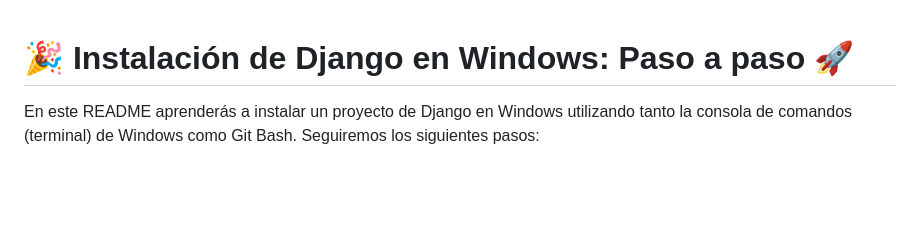
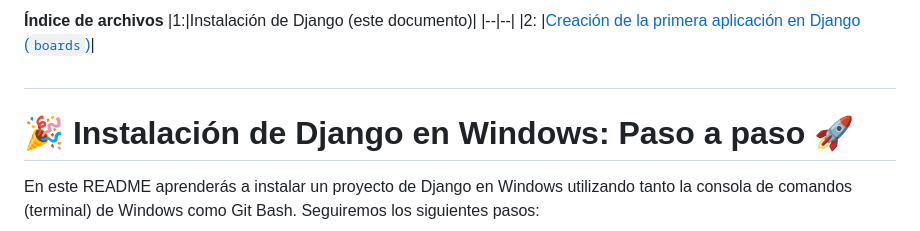
Before and after one commit to zubus/TD-Django-0027, a Markdown page: README.md, the part around the change. Drawn GitHub-style; blank space fills up the shorter version.

```diff
--- a/README.md
+++ b/README.md
@@ -1,3 +1,9 @@
+**Índice de archivos**
+|1:|Instalación de Django (este documento)|
+|--|--|
+|2: |[Creación de la primera aplicación en Django (`boards`)](https://github.com/zubus/TD-Django-0027/blob/main/1-Primera-Aplicaci%C3%B3n.md)|
+#
+
 # 🎉 Instalación de Django en Windows: Paso a paso 🚀
 
 En este README aprenderás a instalar un proyecto de Django en Windows utilizando tanto la consola de comandos (terminal) de Windows como Git Bash. Seguiremos los siguientes pasos:
```
